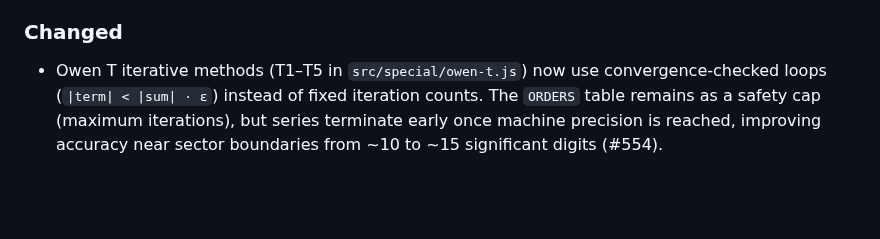
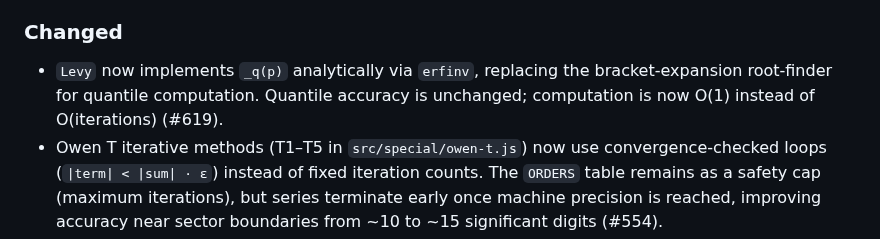
Before and after one commit to synesenom/ran, a Markdown page: CHANGELOG.md, the part around the change. Rendered like a GitHub page; blank space fills up the shorter version.

Commit message:
Levy _q(p) added via erfinv closed-form inversion (#619)

```diff
--- a/CHANGELOG.md
+++ b/CHANGELOG.md
@@ -13,6 +13,7 @@ and this project adheres to [Semantic Versioning](https://semver.org/spec/v2.0.0
 
 ### Changed
 
+- `Levy` now implements `_q(p)` analytically via `erfinv`, replacing the bracket-expansion root-finder for quantile computation. Quantile accuracy is unchanged; computation is now O(1) instead of O(iterations) (#619).
 - Owen T iterative methods (T1–T5 in `src/special/owen-t.js`) now use convergence-checked loops (`|term| < |sum| · ε`) instead of fixed iteration counts. The `ORDERS` table remains as a safety cap (maximum iterations), but series terminate early once machine precision is reached, improving accuracy near sector boundaries from ~10 to ~15 significant digits (#554).
 - `generalizedHarmonic` direct-sum path now uses Neumaier compensated summation instead of raw accumulation, and the zeta-function switch threshold is lowered from n ≥ 20 to n ≥ 10. For large m the terms drop off rapidly, causing raw accumulation to lose ~2 decimal digits; compensated summation eliminates this rounding error (#553).
 - `RaisedCosine` and `Moyal` `_generator()` now use exact inverse-CDF samplers instead of rejection sampling: `RaisedCosine` uses Chandrupatla's bracketed root-finder on the standardised support [−1, 1]; `Moyal` uses `erfinv` to invert the `erfc`-based CDF analytically. Eliminates the silent-failure risk of the 100-iteration rejection cap (#548).
```
